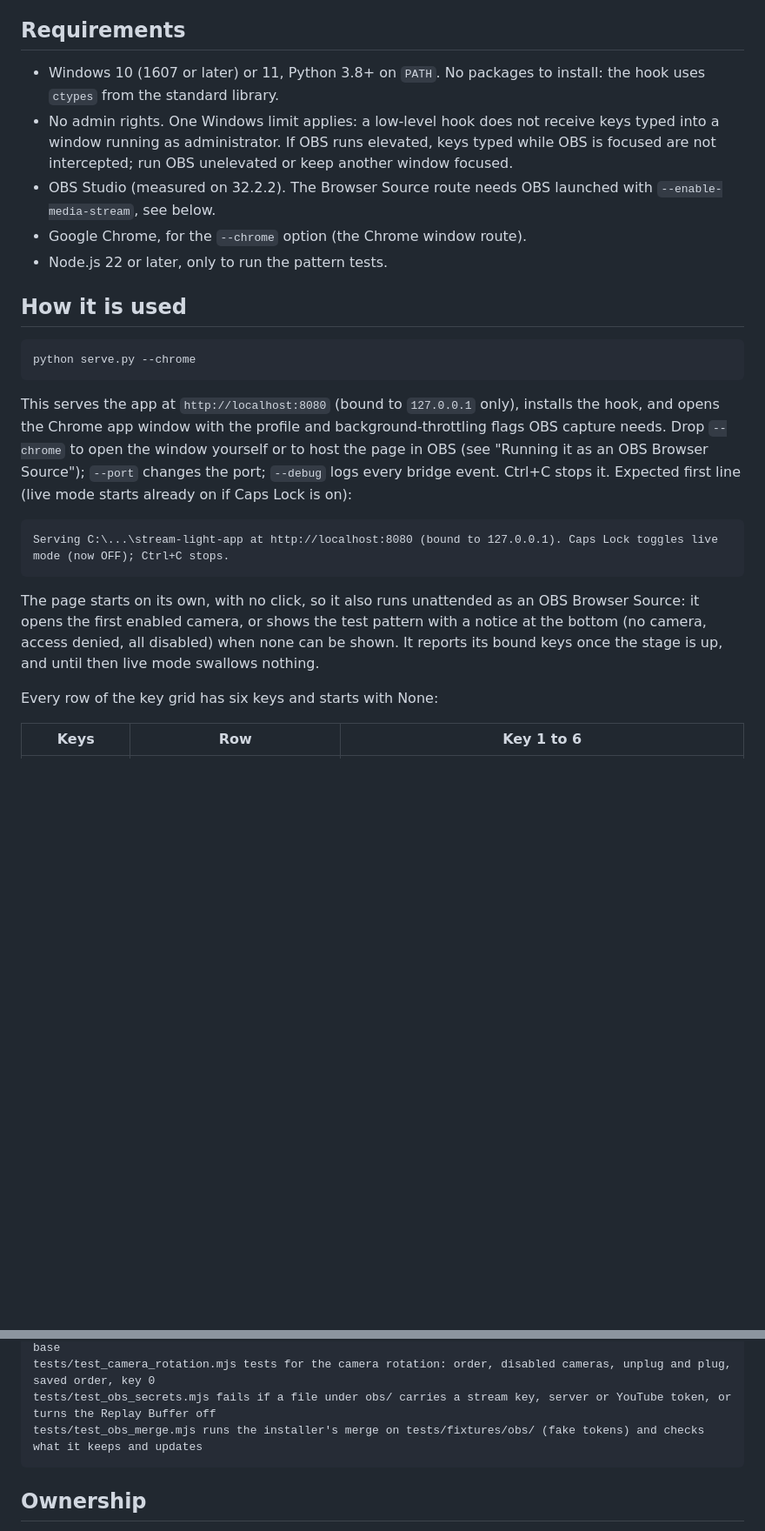
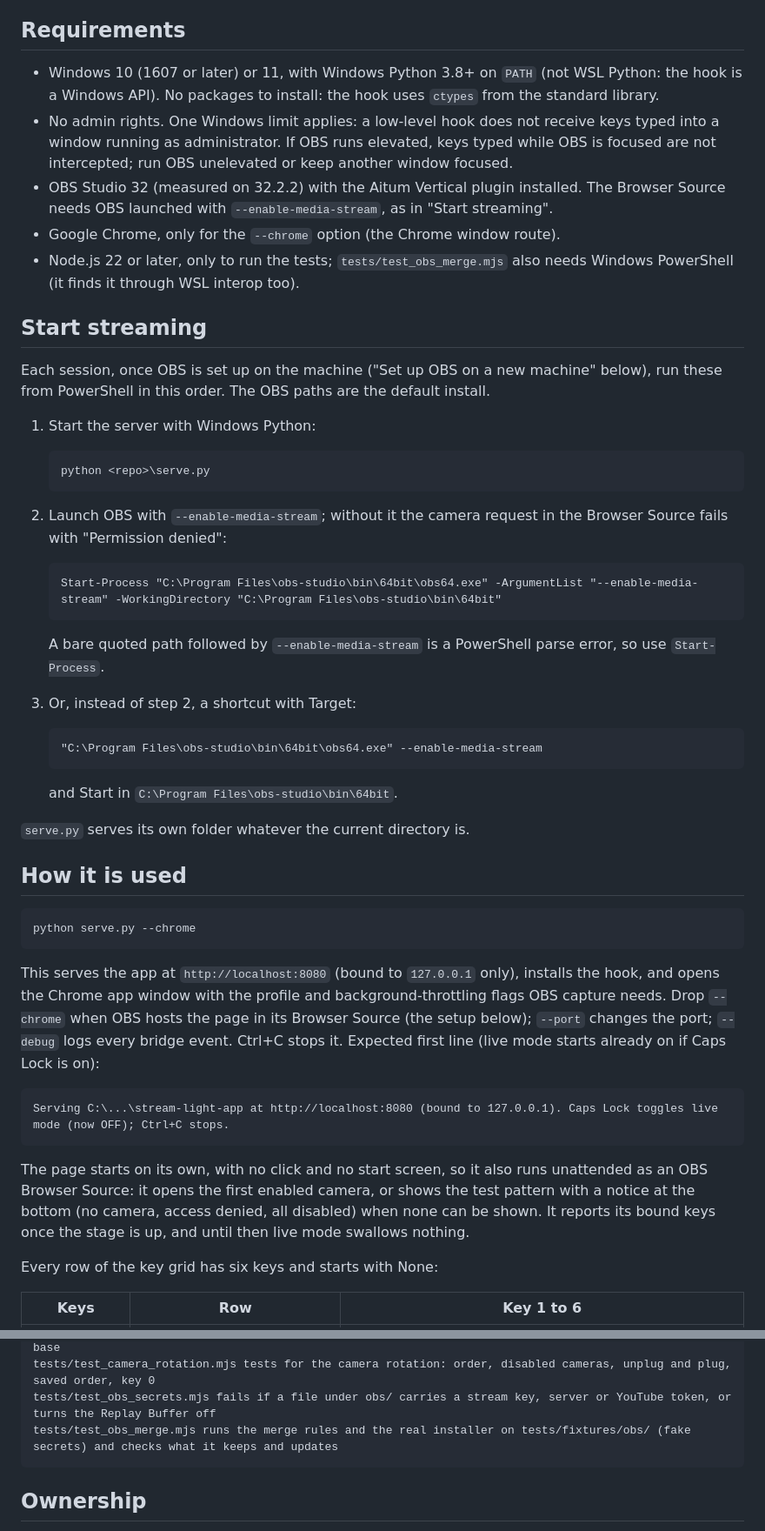
Before and after one commit to metraton/stream-light-app, a Markdown page: README.md, 2 parts joined by grey strips. Shown at 87% size. Rendered like a GitHub page; blank space fills up the shorter version.

````diff
--- a/README.md
+++ b/README.md
@@ -29,11 +29,39 @@ page connects to /events
 
 ## Requirements
 
-- Windows 10 (1607 or later) or 11, Python 3.8+ on `PATH`. No packages to install: the hook uses `ctypes` from the standard library.
+- Windows 10 (1607 or later) or 11, with Windows Python 3.8+ on `PATH` (not WSL Python: the hook is a Windows API). No packages to install: the hook uses `ctypes` from the standard library.
 - No admin rights. One Windows limit applies: a low-level hook does not receive keys typed into a window running as administrator. If OBS runs elevated, keys typed while OBS is focused are not intercepted; run OBS unelevated or keep another window focused.
-- OBS Studio (measured on 32.2.2). The Browser Source route needs OBS launched with `--enable-media-stream`, see below.
-- Google Chrome, for the `--chrome` option (the Chrome window route).
-- Node.js 22 or later, only to run the pattern tests.
+- OBS Studio 32 (measured on 32.2.2) with the Aitum Vertical plugin installed. The Browser Source needs OBS launched with `--enable-media-stream`, as in "Start streaming".
+- Google Chrome, only for the `--chrome` option (the Chrome window route).
+- Node.js 22 or later, only to run the tests; `tests/test_obs_merge.mjs` also needs Windows PowerShell (it finds it through WSL interop too).
+
+## Start streaming
+
+Each session, once OBS is set up on the machine ("Set up OBS on a new machine" below), run these from PowerShell in this order. The OBS paths are the default install.
+
+1. Start the server with Windows Python:
+
+   ```
+   python <repo>\serve.py
+   ```
+
+2. Launch OBS with `--enable-media-stream`; without it the camera request in the Browser Source fails with "Permission denied":
+
+   ```
+   Start-Process "C:\Program Files\obs-studio\bin\64bit\obs64.exe" -ArgumentList "--enable-media-stream" -WorkingDirectory "C:\Program Files\obs-studio\bin\64bit"
+   ```
+
+   A bare quoted path followed by `--enable-media-stream` is a PowerShell parse error, so use `Start-Process`.
+
+3. Or, instead of step 2, a shortcut with Target:
+
+   ```
+   "C:\Program Files\obs-studio\bin\64bit\obs64.exe" --enable-media-stream
+   ```
+
+   and Start in `C:\Program Files\obs-studio\bin\64bit`.
+
+`serve.py` serves its own folder whatever the current directory is.
 
 ## How it is used
 
@@ -41,13 +69,13 @@ page connects to /events
 python serve.py --chrome
 ```
 
-This serves the app at `http://localhost:8080` (bound to `127.0.0.1` only), installs the hook, and opens the Chrome app window with the profile and background-throttling flags OBS capture needs. Drop `--chrome` to open the window yourself or to host the page in OBS (see "Running it as an OBS Browser Source"); `--port` changes the port; `--debug` logs every bridge event. Ctrl+C stops it. Expected first line (live mode starts already on if Caps Lock is on):
+This serves the app at `http://localhost:8080` (bound to `127.0.0.1` only), installs the hook, and opens the Chrome app window with the profile and background-throttling flags OBS capture needs. Drop `--chrome` when OBS hosts the page in its Browser Source (the setup below); `--port` changes the port; `--debug` logs every bridge event. Ctrl+C stops it. Expected first line (live mode starts already on if Caps Lock is on):
 
 ```
 Serving C:\...\stream-light-app at http://localhost:8080 (bound to 127.0.0.1). Caps Lock toggles live mode (now OFF); Ctrl+C stops.
 ```
 
-The page starts on its own, with no click, so it also runs unattended as an OBS Browser Source: it opens the first enabled camera, or shows the test pattern with a notice at the bottom (no camera, access denied, all disabled) when none can be shown. It reports its bound keys once the stage is up, and until then live mode swallows nothing.
+The page starts on its own, with no click and no start screen, so it also runs unattended as an OBS Browser Source: it opens the first enabled camera, or shows the test pattern with a notice at the bottom (no camera, access denied, all disabled) when none can be shown. It reports its bound keys once the stage is up, and until then live mode swallows nothing.
 
 Every row of the key grid has six keys and starts with None:
 
@@ -190,7 +196,7 @@ tests/test_text_overlay.mjs tests for the text overlay's phrases, preset restore
 tests/test_defaults.mjs tests that startup, Reset to Defaults, Original and old presets share the tuned base
 tests/test_camera_rotation.mjs tests for the camera rotation: order, disabled cameras, unplug and plug, saved order, key 0
 tests/test_obs_secrets.mjs fails if a file under obs/ carries a stream key, server or YouTube token, or turns the Replay Buffer off
-tests/test_obs_merge.mjs runs the installer's merge on tests/fixtures/obs/ (fake tokens) and checks what it keeps and updates
+tests/test_obs_merge.mjs runs the merge rules and the real installer on tests/fixtures/obs/ (fake secrets) and checks what it keeps and updates
 ```
 
 ## Ownership
````
Also changed, not shown: other parts of README.md (+40 -62 lines), monitor/README.md (+1 -1 lines).
